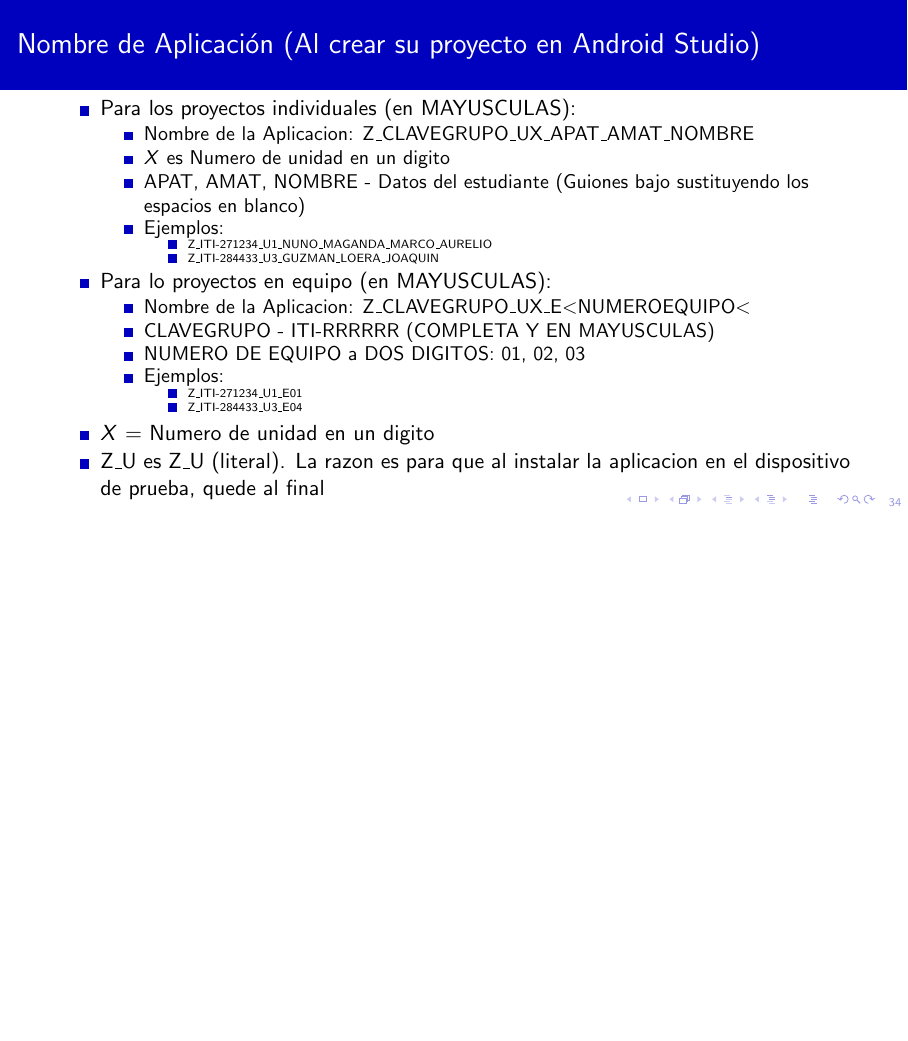
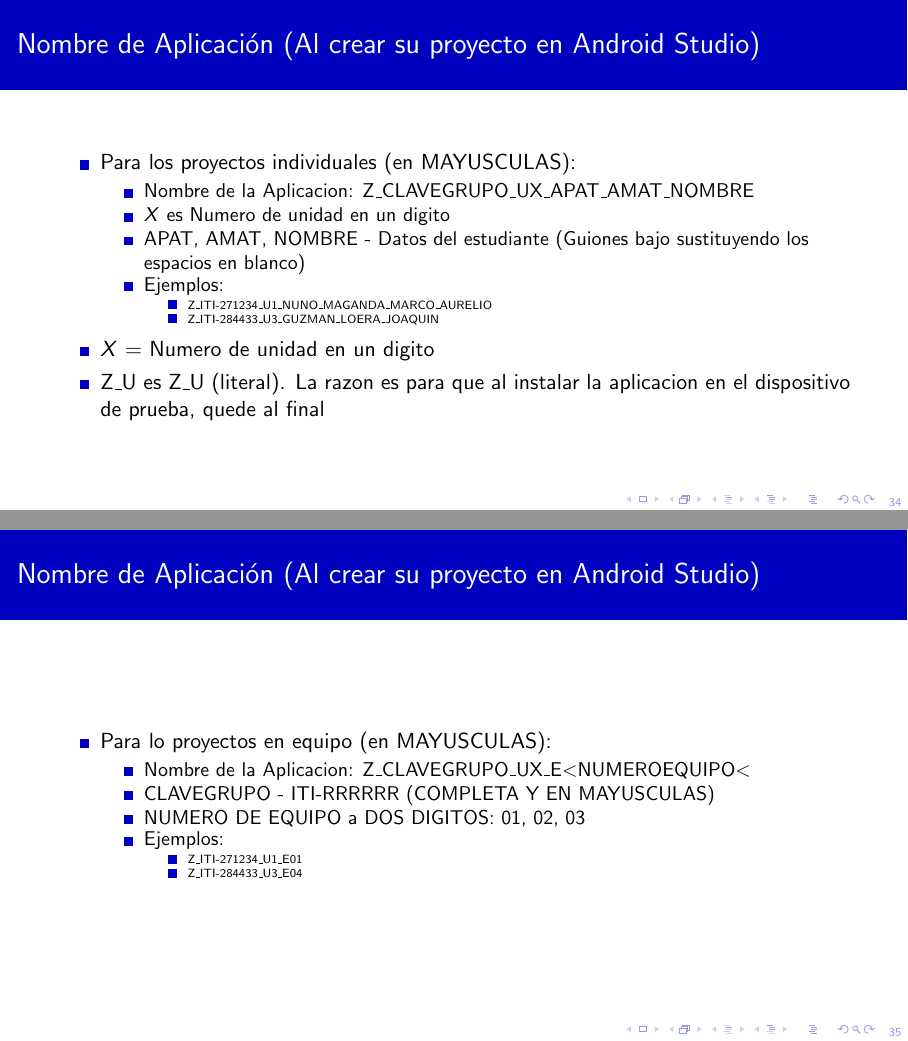
Before and after one commit to mnunom-upv/PresentacionCursosLatex, LaTeX slides (PresentacionPM_2024_SEP-DIC.tex, which reads Entregables/EntregablePM.tex): page 34 of 48 before the commit and pages 34 and 35 of 49 after it, the two joined at a grey line, the shorter picture padded with empty space. Compiled offline with pdfLaTeX.

Commit message:
Version1724956764

```diff
--- a/Entregables/EntregablePM.tex
+++ b/Entregables/EntregablePM.tex
@@ -306,6 +306,16 @@
 \end{itemize}
 
 \end{itemize}
+\item $X$ = Numero de unidad en un digito
+\item Z\_U es Z\_U (literal). La razon es para que al instalar la aplicacion en el dispositivo de prueba, quede al final
+\end{itemize}
+
+\end{frame}
+
+\begin{frame}
+\frametitle{Nombre de Aplicaci\'on (Al crear su proyecto en Android Studio)}
+\begin{itemize}
+
 \item Para lo proyectos en equipo (en MAYUSCULAS):
 \begin{itemize}
 \item Nombre de la Aplicacion: Z\_CLAVEGRUPO\_UX\_E$<$NUMEROEQUIPO$<$
@@ -318,11 +328,11 @@
 \end{itemize}
 
 \end{itemize}
-\item $X$ = Numero de unidad en un digito
-\item Z\_U es Z\_U (literal). La razon es para que al instalar la aplicacion en el dispositivo de prueba, quede al final
 \end{itemize}
 
+
 \end{frame}
+
 
 
 \begin{frame}
```
Also changed, not shown: PresentacionPM_2024_SEP-DIC.pdf.
